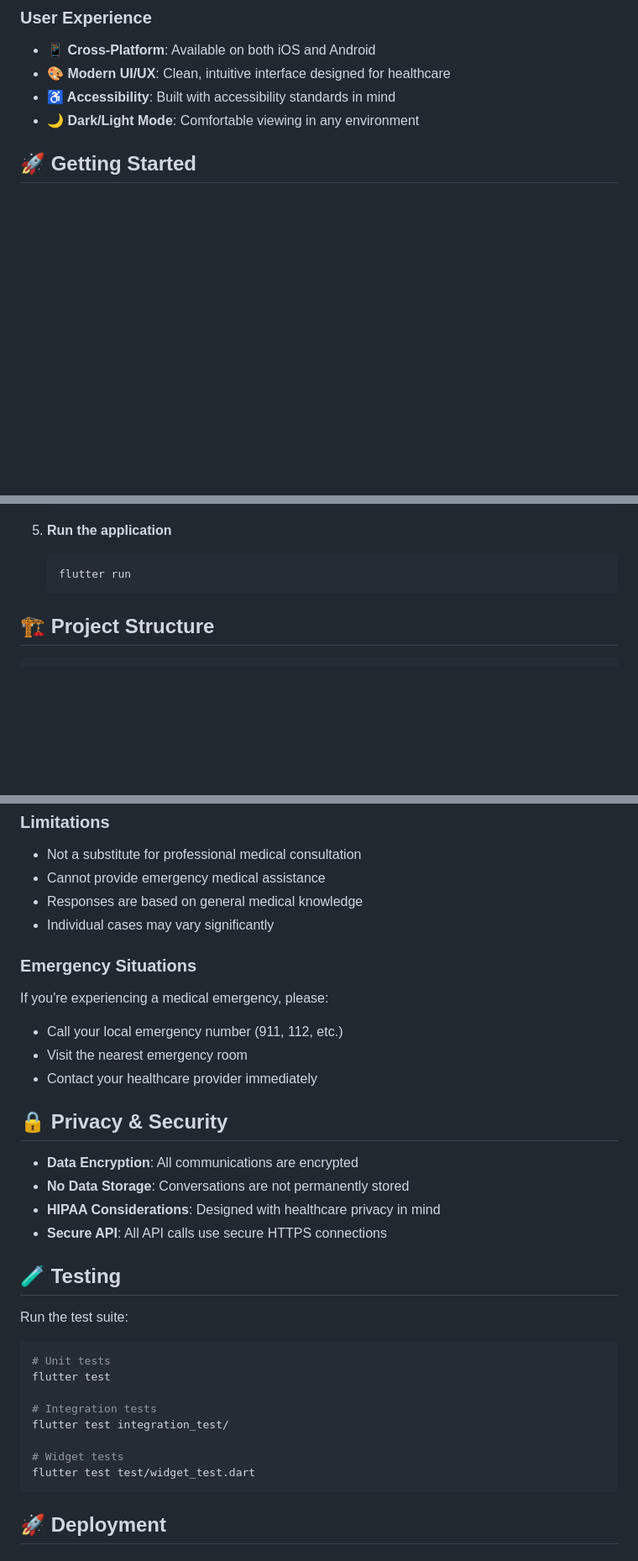
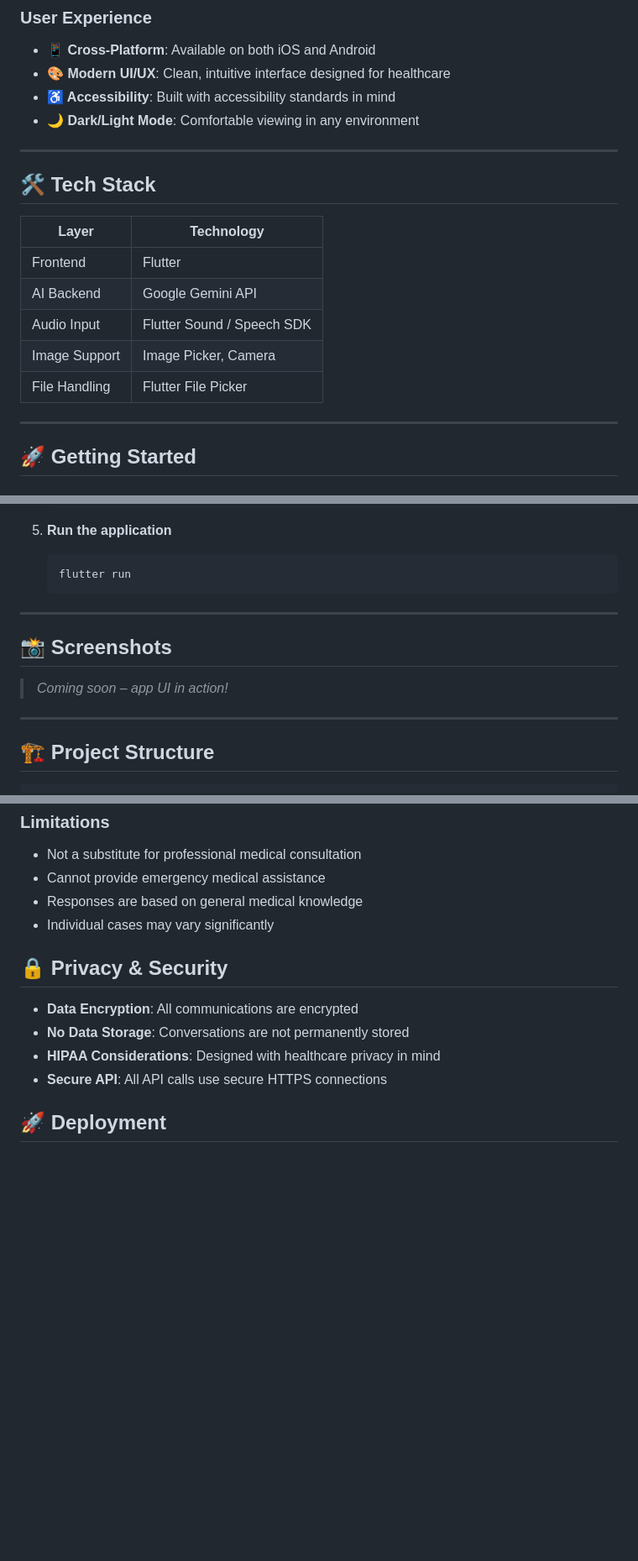
Before and after one commit to derksKCodes/gemdoc-ai-medical-chatbot-assisant, a Markdown page: README.md, 3 parts joined by grey strips. Shown: that part at 84% size. Drawn GitHub-style; blank space fills up the shorter version.

````diff
--- a/README.md
+++ b/README.md
@@ -35,6 +35,20 @@ GemDoc acts as your trusted digital health assistant, offering personalized and
 - **🎨 Modern UI/UX**: Clean, intuitive interface designed for healthcare
 - **♿ Accessibility**: Built with accessibility standards in mind
 - **🌙 Dark/Light Mode**: Comfortable viewing in any environment
+
+---
+
+## 🛠️ Tech Stack
+
+| Layer         | Technology                |
+|---------------|----------------------------|
+| Frontend      | Flutter                    |
+| AI Backend    | Google Gemini API          |
+| Audio Input   | Flutter Sound / Speech SDK |
+| Image Support | Image Picker, Camera       |
+| File Handling | Flutter File Picker        |
+
+---
 
 ## 🚀 Getting Started
 
@@ -91,6 +105,14 @@ Before you begin, ensure you have the following installed:
    ```bash
    flutter run
    ```
+
+---
+
+## 📸 Screenshots
+
+> *Coming soon – app UI in action!*
+
+---
 
 ## 🏗️ Project Structure
 
@@ -203,33 +225,12 @@ I recommend consulting with a healthcare professional for proper evaluation."
 - Responses are based on general medical knowledge
 - Individual cases may vary significantly
 
-### Emergency Situations
-If you're experiencing a medical emergency, please:
-- Call your local emergency number (911, 112, etc.)
-- Visit the nearest emergency room
-- Contact your healthcare provider immediately
-
 ## 🔒 Privacy & Security
 
 - **Data Encryption**: All communications are encrypted
 - **No Data Storage**: Conversations are not permanently stored
 - **HIPAA Considerations**: Designed with healthcare privacy in mind
 - **Secure API**: All API calls use secure HTTPS connections
-
-## 🧪 Testing
-
-Run the test suite:
-
-```bash
-# Unit tests
-flutter test
-
-# Integration tests
-flutter test integration_test/
-
-# Widget tests
-flutter test test/widget_test.dart
-```
 
 ## 🚀 Deployment
 
````
